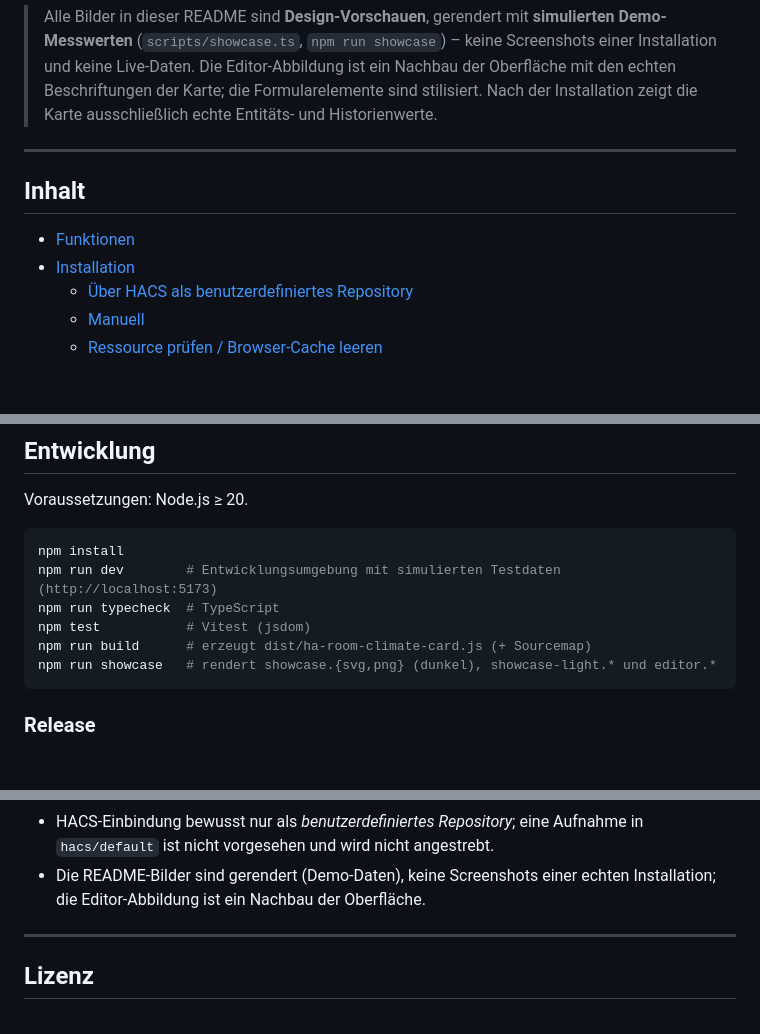
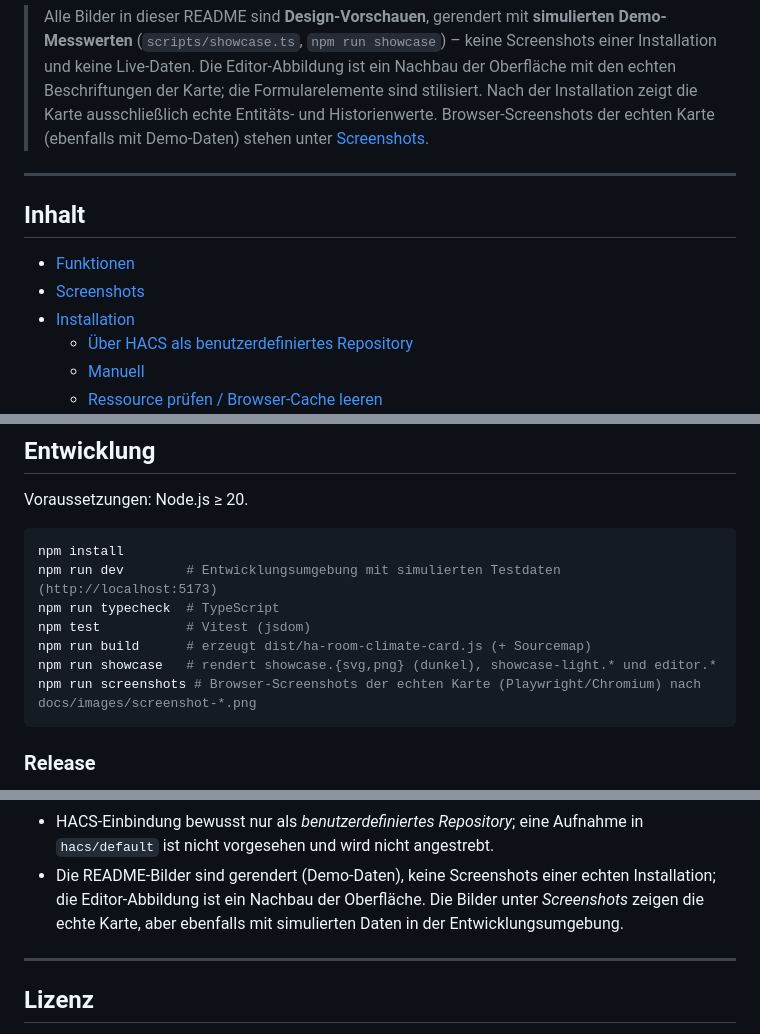
Before and after one commit to cercytrone/ha-room-climate-card, a Markdown page: README.md, 3 parts joined by grey strips. GitHub-like rendering; blank space fills up the shorter version.

````diff
--- a/README.md
+++ b/README.md
@@ -15,12 +15,15 @@ Verlaufs-Chart** aus der Home-Assistant-Historie.
 > Screenshots einer Installation und keine Live-Daten. Die Editor-Abbildung ist ein Nachbau der
 > Oberfläche mit den echten Beschriftungen der Karte; die Formularelemente sind stilisiert.
 > Nach der Installation zeigt die Karte ausschließlich echte Entitäts- und Historienwerte.
+> Browser-Screenshots der echten Karte (ebenfalls mit Demo-Daten) stehen unter
+> [Screenshots](#screenshots).
 
 ---
 
 ## Inhalt
 
 - [Funktionen](#funktionen)
+- [Screenshots](#screenshots)
 - [Installation](#installation)
   - [Über HACS als benutzerdefiniertes Repository](#über-hacs-als-benutzerdefiniertes-repository)
   - [Manuell](#manuell)
@@ -769,6 +794,7 @@ npm run typecheck  # TypeScript
 npm test           # Vitest (jsdom)
 npm run build      # erzeugt dist/ha-room-climate-card.js (+ Sourcemap)
 npm run showcase   # rendert showcase.{svg,png} (dunkel), showcase-light.* und editor.*
+npm run screenshots # Browser-Screenshots der echten Karte (Playwright/Chromium) nach docs/images/screenshot-*.png
 ```
 
 ### Release
@@ -852,7 +878,8 @@ dist/                      Gebautes Bundle (HACS-Download)
 - HACS-Einbindung bewusst nur als *benutzerdefiniertes Repository*; eine Aufnahme in
   `hacs/default` ist nicht vorgesehen und wird nicht angestrebt.
 - Die README-Bilder sind gerendert (Demo-Daten), keine Screenshots einer echten Installation;
-  die Editor-Abbildung ist ein Nachbau der Oberfläche.
+  die Editor-Abbildung ist ein Nachbau der Oberfläche. Die Bilder unter *Screenshots* zeigen
+  die echte Karte, aber ebenfalls mit simulierten Daten in der Entwicklungsumgebung.
 
 ---
 
````
Also changed, not shown: other parts of README.md (+22 -0 lines), docs/images/screenshot-dark.png (added), docs/images/screenshot-editor.png (added), docs/images/screenshot-light.png (added), 2 other files.
